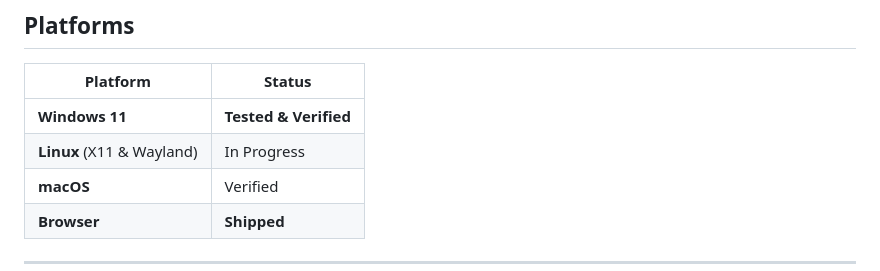
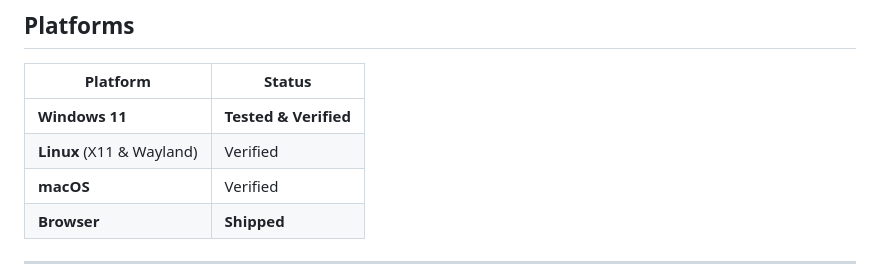
Before and after one commit to schrab/misima-hybrid-player, a Markdown page: README.en.md, the part around the change. Drawn GitHub-style.

Commit message:
docs: mark linux as verified in the platform tables
runs on the user's arch (omarchy) install; the compositor-for-transparency
and wayland drag notes stay in DEVELOPMENT.md

```diff
--- a/README.en.md
+++ b/README.en.md
@@ -77,7 +77,7 @@ Every key the player listens for, on one board. The transport and cue keys
 | Platform | Status |
 |---|---|
 | **Windows 11** | **Tested & Verified** |
-| **Linux** (X11 & Wayland) | In Progress |
+| **Linux** (X11 & Wayland) | Verified |
 | **macOS** | Verified |
 | **Browser** | **Shipped** |
 
```
Also changed, not shown: DEVELOPMENT.md (+1 -1 lines), README.md (+1 -1 lines).
